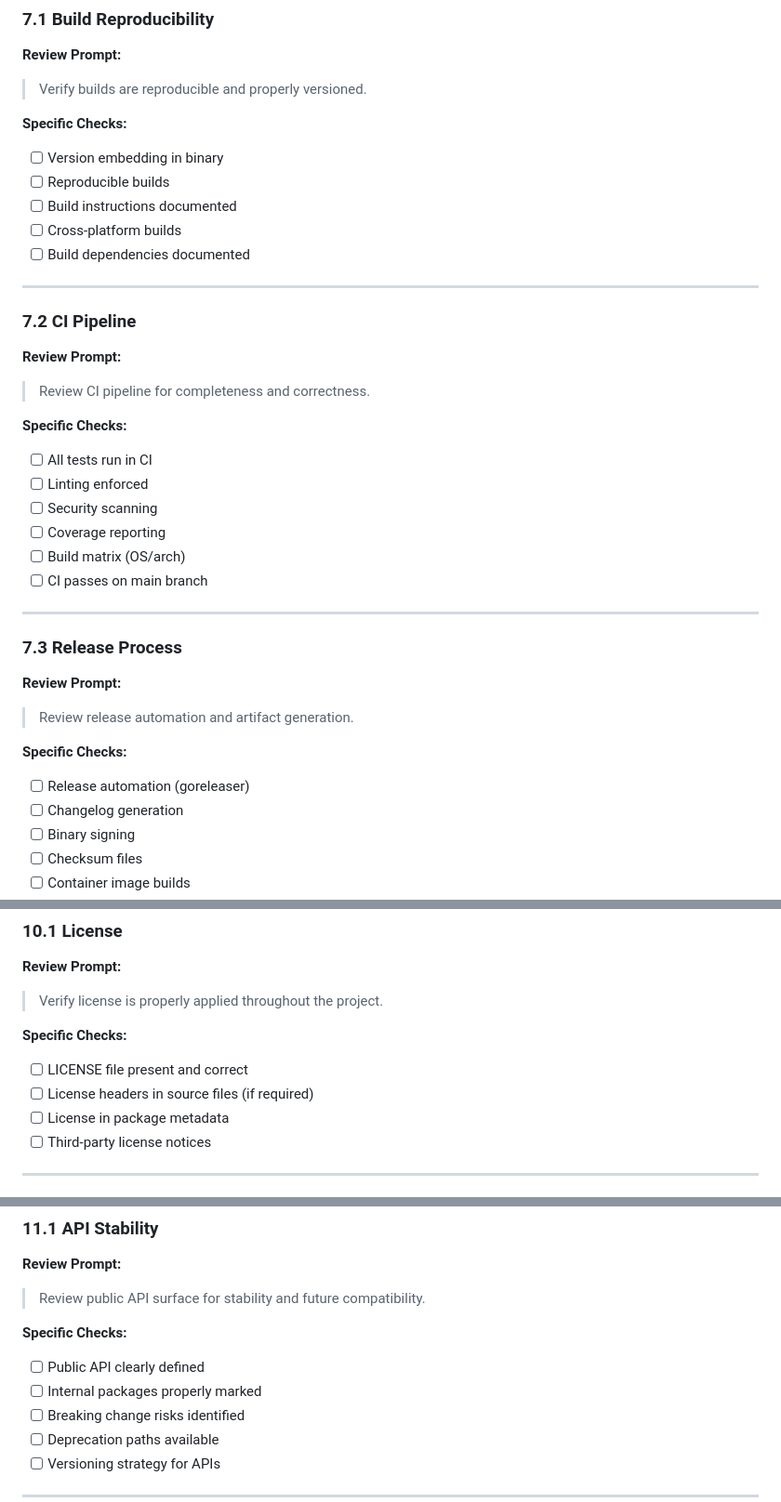
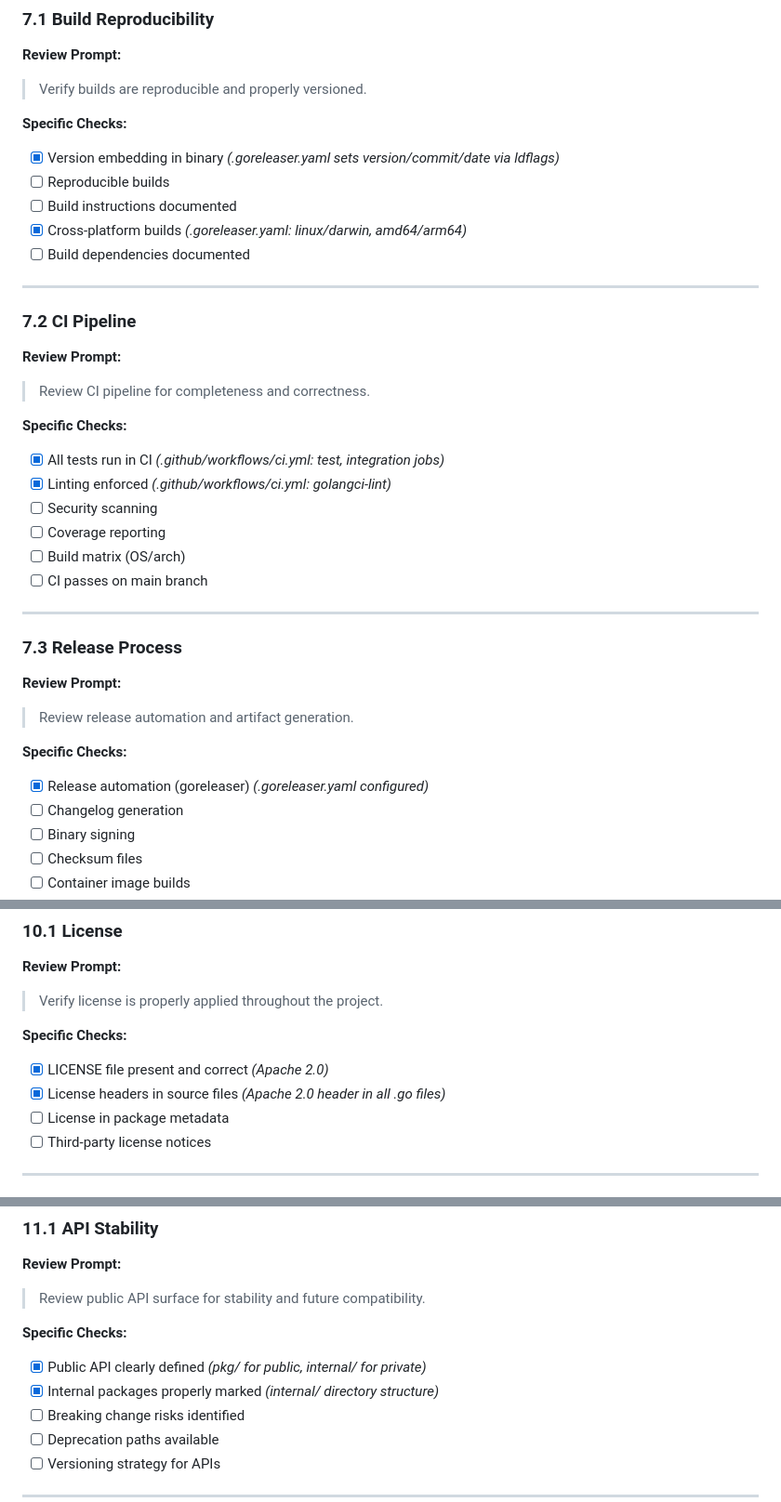
Before and after one commit to tombee/conductor, a Markdown page: PROJECT_REVIEW.md, 3 parts joined by grey strips. Shown at 93% size. Rendered like a GitHub page.

Commit message:
docs: mark additional items in PROJECT_REVIEW.md
Section 7 (Build/Release):
- Version embedding via goreleaser ldflags
- Cross-platform builds (linux/darwin, amd64/arm64)
- Tests and linting in CI
- Goreleaser configured
- Version command available

Section 10 (Compliance):
- LICENSE file present (Apache 2.0)
- License headers in all source files

Section 11 (Architecture):
- Public API in pkg/, internal in internal/

```diff
--- a/PROJECT_REVIEW.md
+++ b/PROJECT_REVIEW.md
@@ -552,10 +552,10 @@ BEGIN RSA PRIVATE KEY, BEGIN OPENSSH PRIVATE KEY
 > Verify builds are reproducible and properly versioned.
 
 **Specific Checks:**
-- [ ] Version embedding in binary
+- [x] Version embedding in binary *(.goreleaser.yaml sets version/commit/date via ldflags)*
 - [ ] Reproducible builds
 - [ ] Build instructions documented
-- [ ] Cross-platform builds
+- [x] Cross-platform builds *(.goreleaser.yaml: linux/darwin, amd64/arm64)*
 - [ ] Build dependencies documented
 
 ---
@@ -566,8 +566,8 @@ BEGIN RSA PRIVATE KEY, BEGIN OPENSSH PRIVATE KEY
 > Review CI pipeline for completeness and correctness.
 
 **Specific Checks:**
-- [ ] All tests run in CI
-- [ ] Linting enforced
+- [x] All tests run in CI *(.github/workflows/ci.yml: test, integration jobs)*
+- [x] Linting enforced *(.github/workflows/ci.yml: golangci-lint)*
 - [ ] Security scanning
 - [ ] Coverage reporting
 - [ ] Build matrix (OS/arch)
@@ -581,7 +581,7 @@ BEGIN RSA PRIVATE KEY, BEGIN OPENSSH PRIVATE KEY
 > Review release automation and artifact generation.
 
 **Specific Checks:**
-- [ ] Release automation (goreleaser)
+- [x] Release automation (goreleaser) *(.goreleaser.yaml configured)*
 - [ ] Changelog generation
 - [ ] Binary signing
 - [ ] Checksum files
@@ -702,8 +702,8 @@ BEGIN RSA PRIVATE KEY, BEGIN OPENSSH PRIVATE KEY
 > Verify license is properly applied throughout the project.
 
 **Specific Checks:**
-- [ ] LICENSE file present and correct
-- [ ] License headers in source files (if required)
+- [x] LICENSE file present and correct *(Apache 2.0)*
+- [x] License headers in source files *(Apache 2.0 header in all .go files)*
 - [ ] License in package metadata
 - [ ] Third-party license notices
 
@@ -742,8 +742,8 @@ BEGIN RSA PRIVATE KEY, BEGIN OPENSSH PRIVATE KEY
 > Review public API surface for stability and future compatibility.
 
 **Specific Checks:**
-- [ ] Public API clearly defined
-- [ ] Internal packages properly marked
+- [x] Public API clearly defined *(pkg/ for public, internal/ for private)*
+- [x] Internal packages properly marked *(internal/ directory structure)*
 - [ ] Breaking change risks identified
 - [ ] Deprecation paths available
 - [ ] Versioning strategy for APIs
```
Also changed, not shown: other parts of PROJECT_REVIEW.md (+1 -1 lines).
